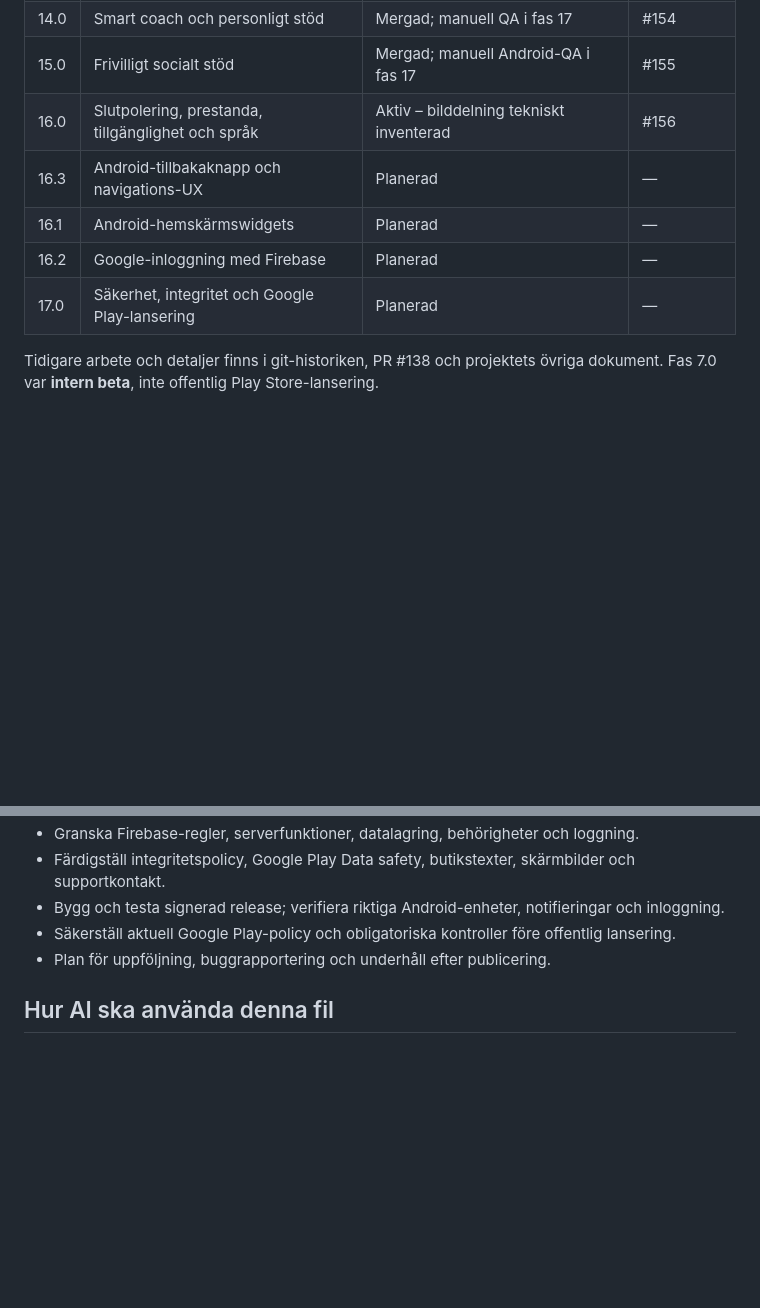
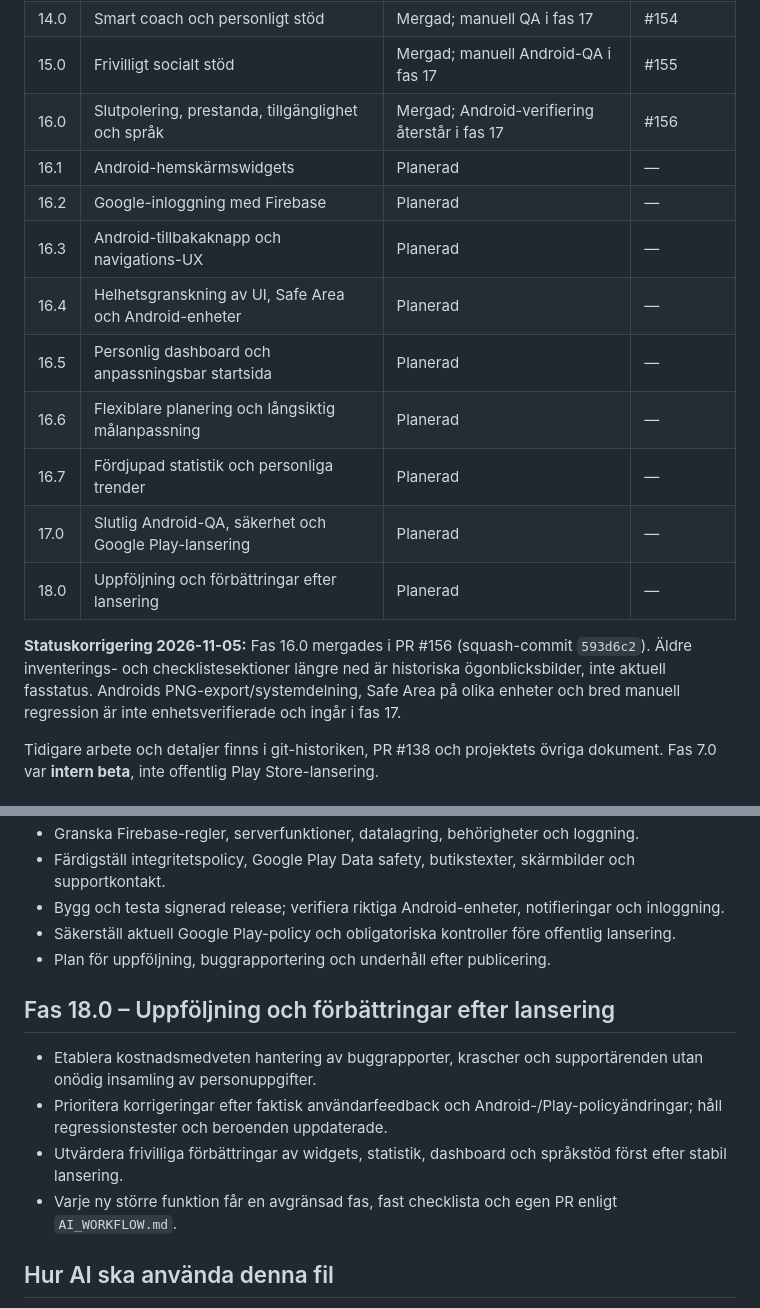
Before and after one commit to Wolfyslayer/Smoke-less-app, a Markdown page: docs/MASTER_ROADMAP.md, 2 parts joined by grey strips. GitHub-like rendering; blank space fills up the shorter version.

Commit message:
docs: plan Safe Area device audit and post-polish roadmap phases

```diff
--- a/docs/MASTER_ROADMAP.md
+++ b/docs/MASTER_ROADMAP.md
@@ -35,11 +35,19 @@
 | 13.0 | Kunskapsbank och svenskt stöd | Mergad; bred manuell QA i fas 17 | #153 |
 | 14.0 | Smart coach och personligt stöd | Mergad; manuell QA i fas 17 | #154 |
 | 15.0 | Frivilligt socialt stöd | Mergad; manuell Android-QA i fas 17 | #155 |
-| 16.0 | Slutpolering, prestanda, tillgänglighet och språk | Aktiv – bilddelning tekniskt inventerad | #156 |
-| 16.3 | Android-tillbakaknapp och navigations-UX | Planerad | — |
+| 16.0 | Slutpolering, prestanda, tillgänglighet och språk | Mergad; Android-verifiering återstår i fas 17 | #156 |
 | 16.1 | Android-hemskärmswidgets | Planerad | — |
 | 16.2 | Google-inloggning med Firebase | Planerad | — |
-| 17.0 | Säkerhet, integritet och Google Play-lansering | Planerad | — |
+| 16.3 | Android-tillbakaknapp och navigations-UX | Planerad | — |
+| 16.4 | Helhetsgranskning av UI, Safe Area och Android-enheter | Planerad | — |
+| 16.5 | Personlig dashboard och anpassningsbar startsida | Planerad | — |
+| 16.6 | Flexiblare planering och långsiktig målanpassning | Planerad | — |
+| 16.7 | Fördjupad statistik och personliga trender | Planerad | — |
+| 17.0 | Slutlig Android-QA, säkerhet och Google Play-lansering | Planerad | — |
+| 18.0 | Uppföljning och förbättringar efter lansering | Planerad | — |
+
+
+**Statuskorrigering 2026-11-05:** Fas 16.0 mergades i PR #156 (squash-commit `593d6c2`). Äldre inventerings- och checklistesektioner längre ned är historiska ögonblicksbilder, inte aktuell fasstatus. Androids PNG-export/systemdelning, Safe Area på olika enheter och bred manuell regression är inte enhetsverifierade och ingår i fas 17.
 
 Tidigare arbete och detaljer finns i git-historiken, PR #138 och projektets övriga dokument. Fas 7.0 var **intern beta**, inte offentlig Play Store-lansering.
 
@@ -191,6 +235,12 @@ Status nedan är en konservativ arbetsbedömning utifrån implementerad funktion
 - Bygg och testa signerad release; verifiera riktiga Android-enheter, notifieringar och inloggning.
 - Säkerställ aktuell Google Play-policy och obligatoriska kontroller före offentlig lansering.
 - Plan för uppföljning, buggrapportering och underhåll efter publicering.
+
+## Fas 18.0 – Uppföljning och förbättringar efter lansering
+- Etablera kostnadsmedveten hantering av buggrapporter, krascher och supportärenden utan onödig insamling av personuppgifter.
+- Prioritera korrigeringar efter faktisk användarfeedback och Android-/Play-policyändringar; håll regressionstester och beroenden uppdaterade.
+- Utvärdera frivilliga förbättringar av widgets, statistik, dashboard och språkstöd först efter stabil lansering.
+- Varje ny större funktion får en avgränsad fas, fast checklista och egen PR enligt `AI_WORKFLOW.md`.
 
 ## Hur AI ska använda denna fil
 1. Läs `AI_WORKFLOW.md` och denna masterplan, kontrollera aktiv PR, senaste commit och CI.
```
Also changed, not shown: other parts of docs/MASTER_ROADMAP.md (+36 -0 lines).
